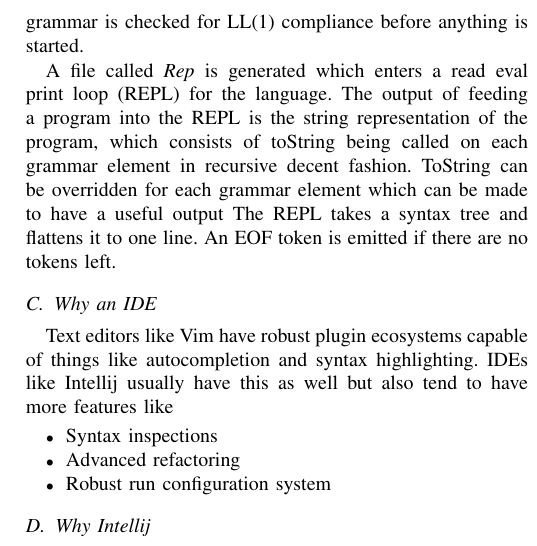
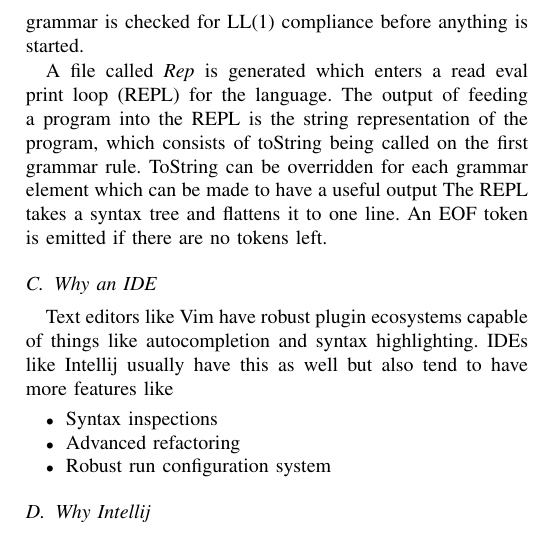
Before and after one commit to abacef/plcc-intellij-paper, a LaTeX paper (src/plcc_paper.tex): part of one column of page 2 of 5, cut so that both start at the same text. Compiled offline with pdfLaTeX; a missing font is replaced by an installed copy or a similar font; a LaTeX package or settings file that is missing is left out.

Commit message:
Fixed one sentance

```diff
--- a/src/plcc_paper.tex
+++ b/src/plcc_paper.tex
@@ -531,7 +531,7 @@ Tokens always parse to themselves, so they will be the base case in the recursiv
 The grammar is checked for LL(1) compliance before anything is started.
 
 A file called \textit{Rep} is generated which enters a read eval print loop (REPL) for the language.
-The output of feeding a program into the REPL is the string representation of the program, which consists of toString being called on each grammar element in recursive decent fashion.
+The output of feeding a program into the REPL is the string representation of the program, which consists of toString being called on the first grammar rule.
 ToString can be overridden for each grammar element which can be made to have a useful output
 The REPL takes a syntax tree and flattens it to one line.
 An EOF token is emitted if there are no tokens left.
```
Also changed, not shown: 1 other file.
